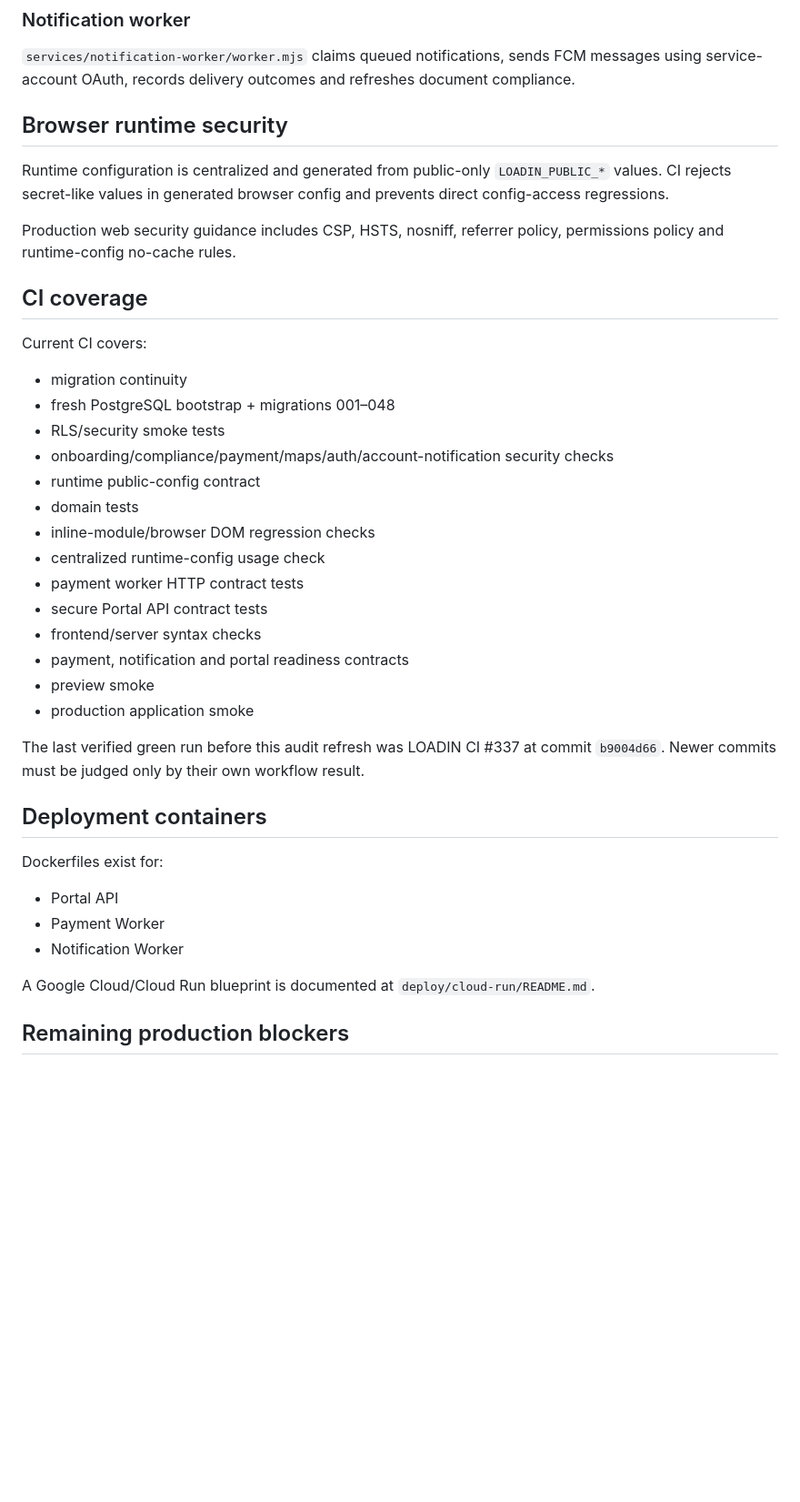
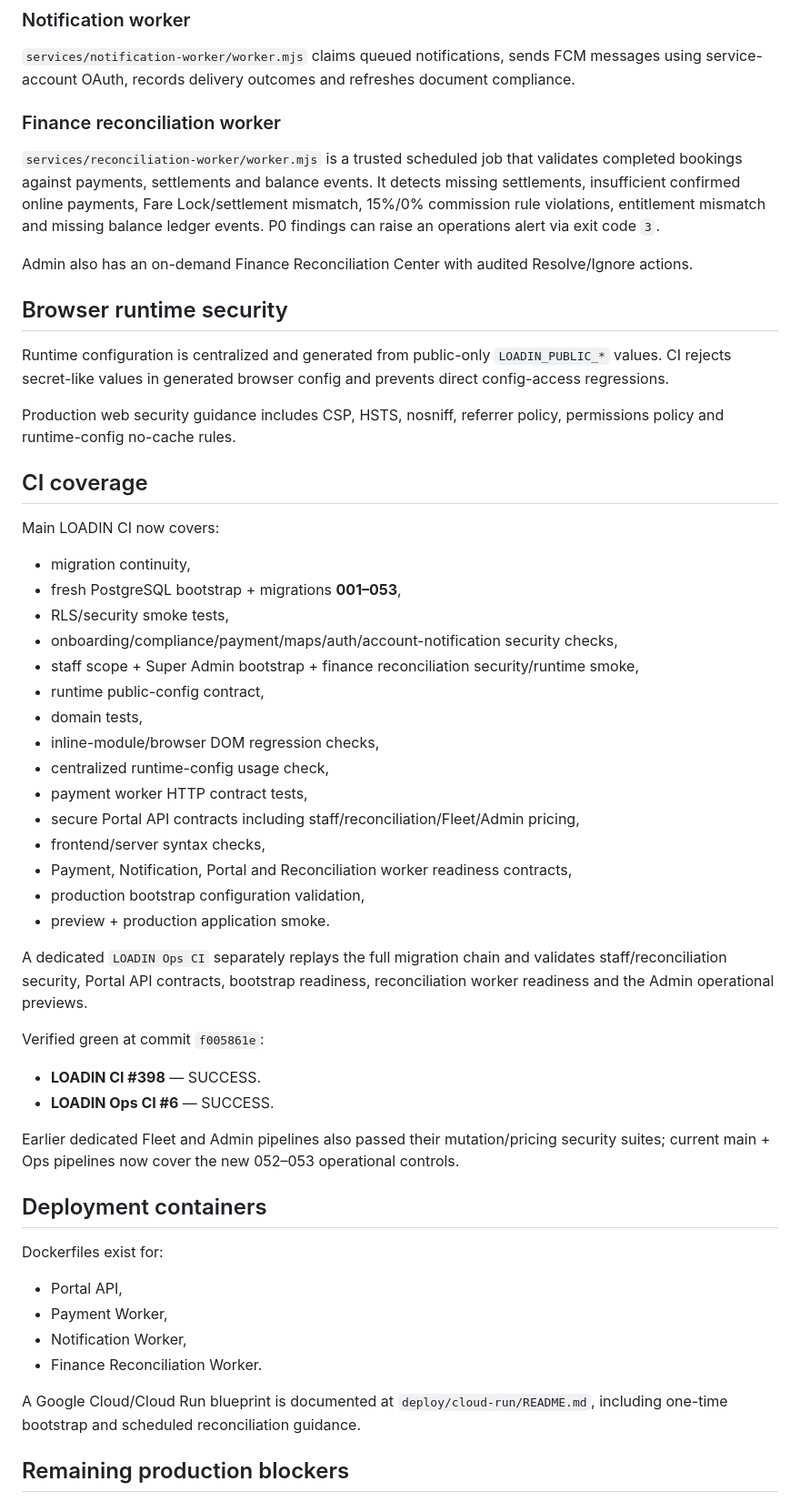
Before and after one commit to mrunalenterprises/cargox, a Markdown page: docs/LOADIN_INTEGRATION_AUDIT.md, the part around one of its changes. Shown at 91% size. Rendered like a GitHub page; blank space fills up the shorter version.

```diff
--- a/docs/LOADIN_INTEGRATION_AUDIT.md
+++ b/docs/LOADIN_INTEGRATION_AUDIT.md
@@ -37,6 +57,11 @@ The service forwards the signed-in user's JWT to Supabase and uses only the publ
 
 ### Notification worker
 `services/notification-worker/worker.mjs` claims queued notifications, sends FCM messages using service-account OAuth, records delivery outcomes and refreshes document compliance.
+
+### Finance reconciliation worker
+`services/reconciliation-worker/worker.mjs` is a trusted scheduled job that validates completed bookings against payments, settlements and balance events. It detects missing settlements, insufficient confirmed online payments, Fare Lock/settlement mismatch, 15%/0% commission rule violations, entitlement mismatch and missing balance ledger events. P0 findings can raise an operations alert via exit code `3`.
+
+Admin also has an on-demand Finance Reconciliation Center with audited Resolve/Ignore actions.
 
 ## Browser runtime security
 
@@ -46,32 +71,40 @@ Production web security guidance includes CSP, HSTS, nosniff, referrer policy, p
 
 ## CI coverage
 
-Current CI covers:
-- migration continuity
-- fresh PostgreSQL bootstrap + migrations 001–048
-- RLS/security smoke tests
-- onboarding/compliance/payment/maps/auth/account-notification security checks
-- runtime public-config contract
-- domain tests
-- inline-module/browser DOM regression checks
-- centralized runtime-config usage check
-- payment worker HTTP contract tests
-- secure Portal API contract tests
-- frontend/server syntax checks
-- payment, notification and portal readiness contracts
-- preview smoke
-- production application smoke
+Main LOADIN CI now covers:
+- migration continuity,
+- fresh PostgreSQL bootstrap + migrations **001–053**,
+- RLS/security smoke tests,
+- onboarding/compliance/payment/maps/auth/account-notification security checks,
+- staff scope + Super Admin bootstrap + finance reconciliation security/runtime smoke,
+- runtime public-config contract,
+- domain tests,
+- inline-module/browser DOM regression checks,
+- centralized runtime-config usage check,
+- payment worker HTTP contract tests,
+- secure Portal API contracts including staff/reconciliation/Fleet/Admin pricing,
+- frontend/server syntax checks,
+- Payment, Notification, Portal and Reconciliation worker readiness contracts,
+- production bootstrap configuration validation,
+- preview + production application smoke.
 
-The last verified green run before this audit refresh was LOADIN CI #337 at commit `b9004d66`. Newer commits must be judged only by their own workflow result.
+A dedicated `LOADIN Ops CI` separately replays the full migration chain and validates staff/reconciliation security, Portal API contracts, bootstrap readiness, reconciliation worker readiness and the Admin operational previews.
+
+Verified green at commit `f005861e`:
+- **LOADIN CI #398** — SUCCESS.
+- **LOADIN Ops CI #6** — SUCCESS.
+
+Earlier dedicated Fleet and Admin pipelines also passed their mutation/pricing security suites; current main + Ops pipelines now cover the new 052–053 operational controls.
 
 ## Deployment containers
 
 Dockerfiles exist for:
-- Portal API
-- Payment Worker
-- Notification Worker
+- Portal API,
+- Payment Worker,
+- Notification Worker,
+- Finance Reconciliation Worker.
 
-A Google Cloud/Cloud Run blueprint is documented at `deploy/cloud-run/README.md`.
+A Google Cloud/Cloud Run blueprint is documented at `deploy/cloud-run/README.md`, including one-time bootstrap and scheduled reconciliation guidance.
 
 ## Remaining production blockers
 
```
Also changed, not shown: other parts of docs/LOADIN_INTEGRATION_AUDIT.md (+40 -20 lines).
